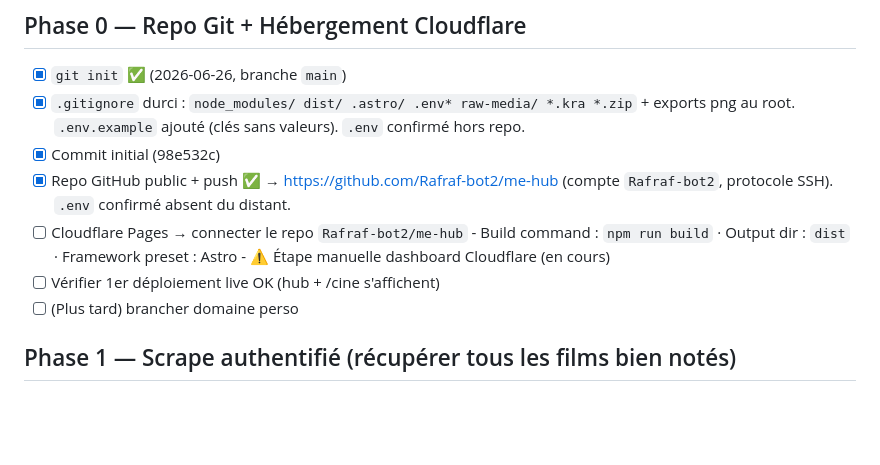
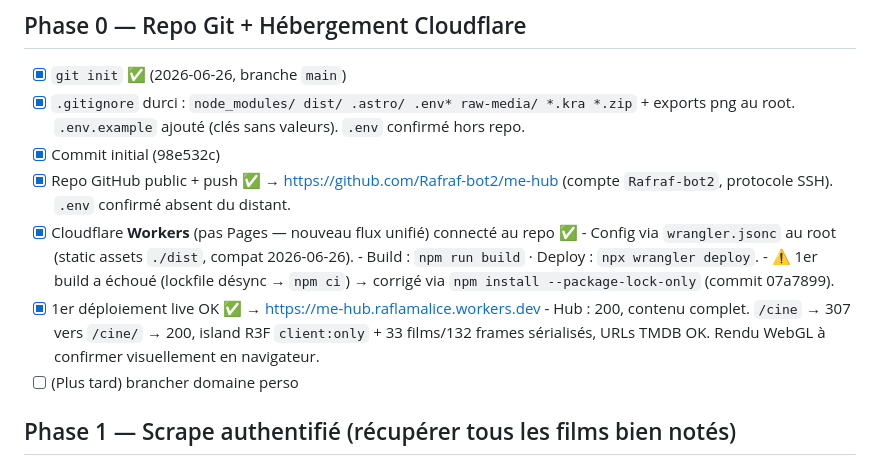
Before and after one commit to Rafraf-bot2/me-hub, a Markdown page: tasks/todo.md, the part around the change. Drawn GitHub-style; blank space fills up the shorter version.

Commit message:
Phase 0 terminée : site en ligne sur Cloudflare Workers
Co-Authored-By: Claude Opus 4.8 <noreply@anthropic.com>

```diff
--- a/tasks/todo.md
+++ b/tasks/todo.md
@@ -33,10 +33,12 @@ Identifiants Letterboxd : pseudo = `rafraf30`. Token TMDB déjà dans `.env` (gi
 - [x] `.gitignore` durci : `node_modules/ dist/ .astro/ .env* raw-media/ *.kra *.zip` + exports png au root. `.env.example` ajouté (clés sans valeurs). `.env` confirmé hors repo.
 - [x] Commit initial (98e532c)
 - [x] Repo GitHub public + push ✅ → https://github.com/Rafraf-bot2/me-hub (compte `Rafraf-bot2`, protocole SSH). `.env` confirmé absent du distant.
-- [ ] Cloudflare Pages → connecter le repo `Rafraf-bot2/me-hub`
-      - Build command : `npm run build` · Output dir : `dist` · Framework preset : Astro
-      - ⚠️ Étape manuelle dashboard Cloudflare (en cours)
-- [ ] Vérifier 1er déploiement live OK (hub + /cine s'affichent)
+- [x] Cloudflare **Workers** (pas Pages — nouveau flux unifié) connecté au repo ✅
+      - Config via `wrangler.jsonc` au root (static assets `./dist`, compat 2026-06-26).
+      - Build : `npm run build` · Deploy : `npx wrangler deploy`.
+      - ⚠️ 1er build a échoué (lockfile désync → `npm ci`) → corrigé via `npm install --package-lock-only` (commit 07a7899).
+- [x] 1er déploiement live OK ✅ → https://me-hub.raflamalice.workers.dev
+      - Hub : 200, contenu complet. `/cine` → 307 vers `/cine/` → 200, island R3F `client:only` + 33 films/132 frames sérialisés, URLs TMDB OK. Rendu WebGL à confirmer visuellement en navigateur.
 - [ ] (Plus tard) brancher domaine perso
 
 ## Phase 1 — Scrape authentifié (récupérer tous les films bien notés)
```
